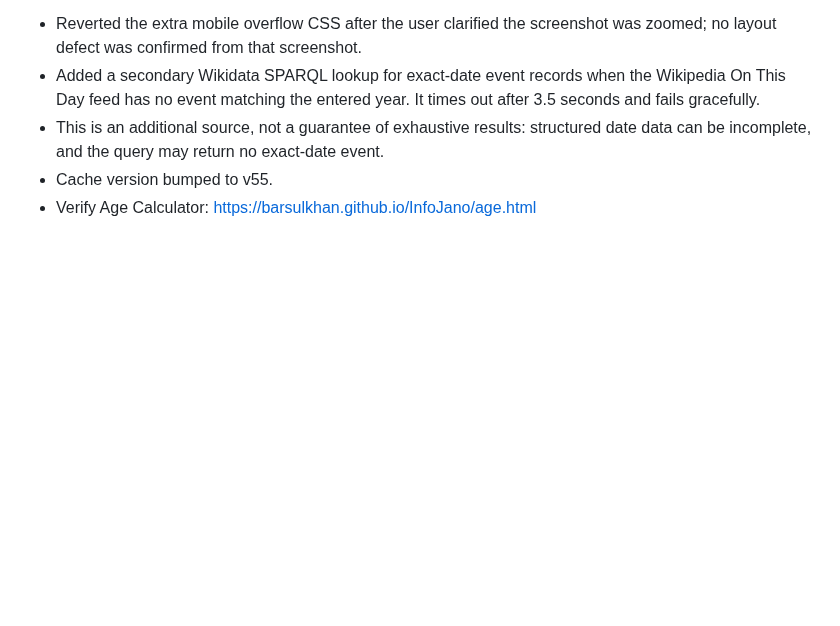
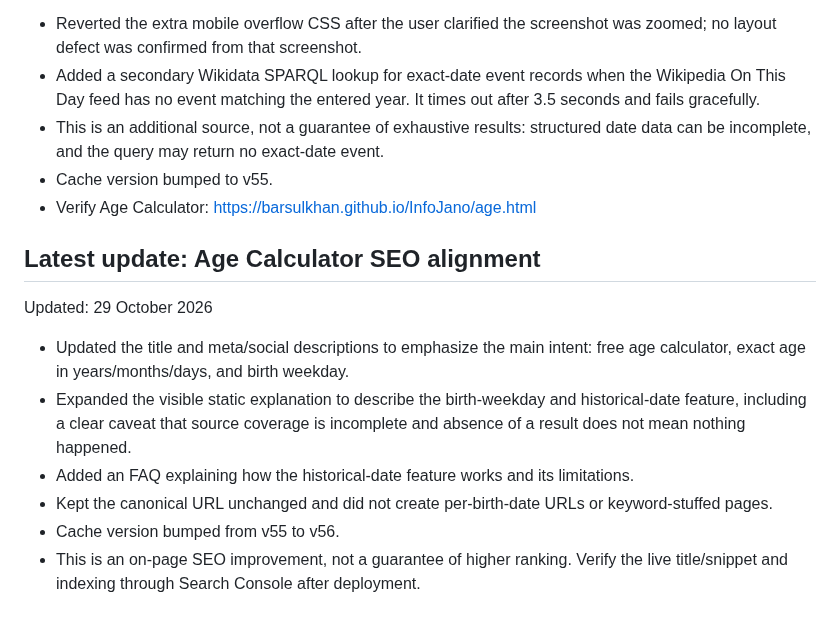
Before and after one commit to barsulkhan/InfoJano, a Markdown page: InfoJano_Smart_Master_Project_LATEST_2026-10-28.md, the part around the change. GitHub-like rendering; blank space fills up the shorter version.

Commit message:
Record Age Calculator SEO alignment work

```diff
--- a/InfoJano_Smart_Master_Project_LATEST_2026-10-28.md
+++ b/InfoJano_Smart_Master_Project_LATEST_2026-10-28.md
@@ -301,3 +301,12 @@ Updated: 29 October 2026
 - This is an additional source, not a guarantee of exhaustive results: structured date data can be incomplete, and the query may return no exact-date event.
 - Cache version bumped to v55.
 - Verify Age Calculator: https://barsulkhan.github.io/InfoJano/age.html
+
+## Latest update: Age Calculator SEO alignment
+Updated: 29 October 2026
+- Updated the title and meta/social descriptions to emphasize the main intent: free age calculator, exact age in years/months/days, and birth weekday.
+- Expanded the visible static explanation to describe the birth-weekday and historical-date feature, including a clear caveat that source coverage is incomplete and absence of a result does not mean nothing happened.
+- Added an FAQ explaining how the historical-date feature works and its limitations.
+- Kept the canonical URL unchanged and did not create per-birth-date URLs or keyword-stuffed pages.
+- Cache version bumped from v55 to v56.
+- This is an on-page SEO improvement, not a guarantee of higher ranking. Verify the live title/snippet and indexing through Search Console after deployment.
```
